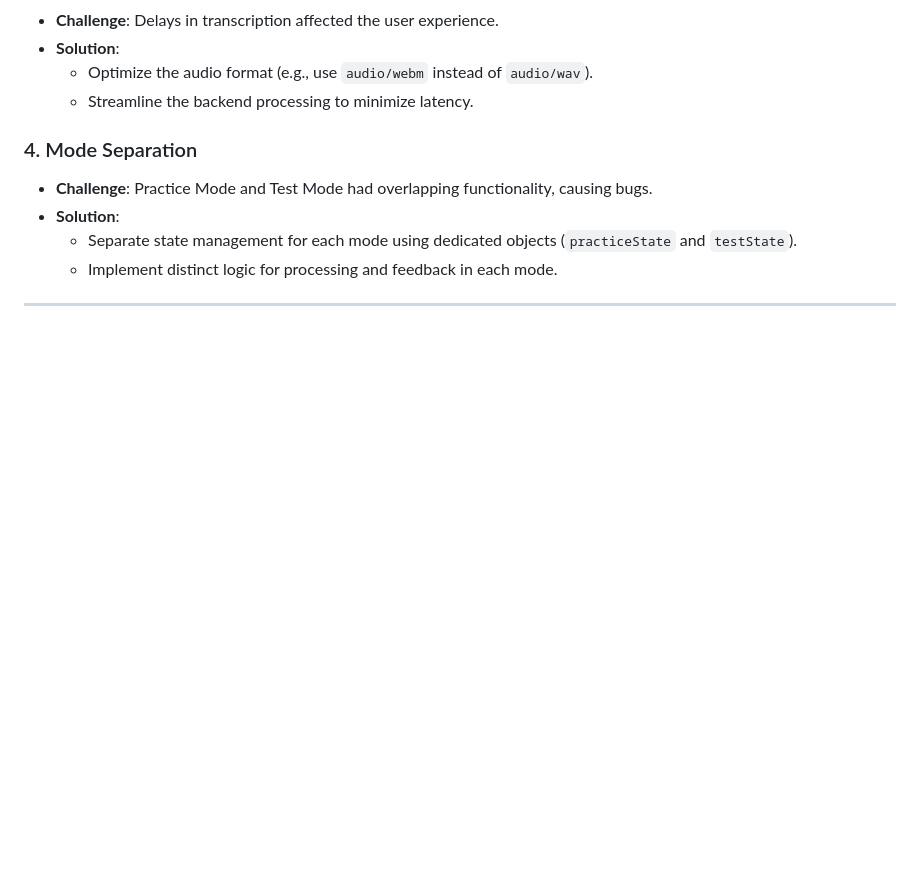
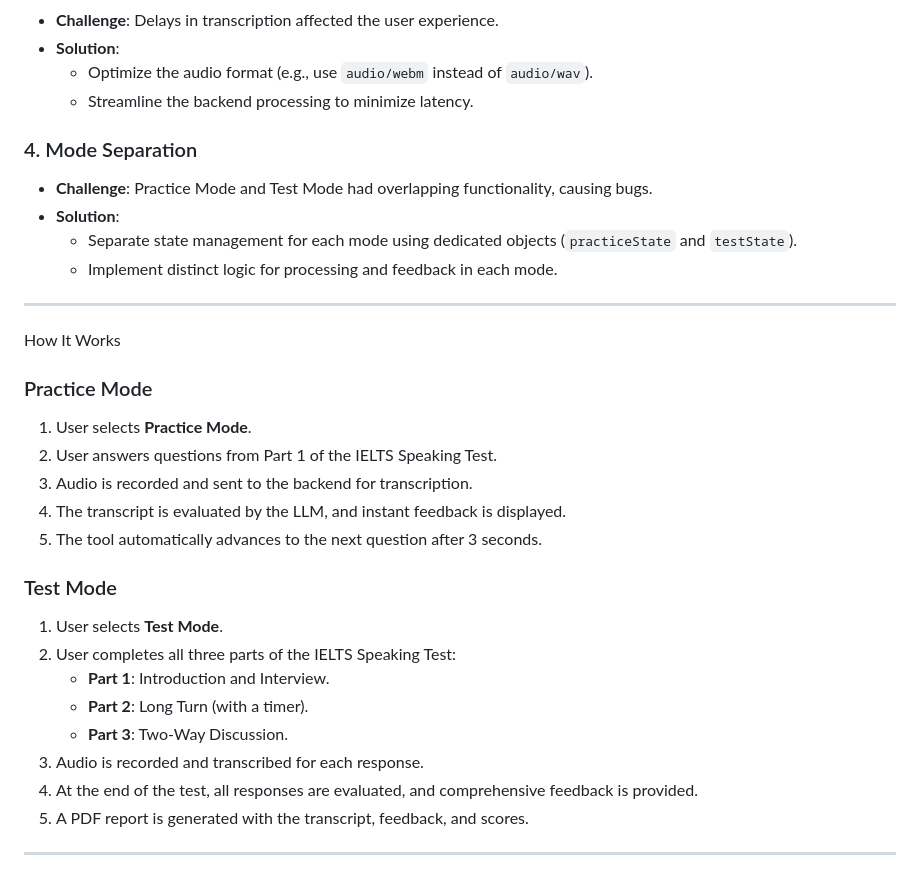
Before and after one commit to SonOfTchalla/ielts-simulator, a Markdown page: README.md, the part around the change. GitHub-like rendering; blank space fills up the shorter version.

Commit message:
Add how it works

```diff
--- a/README.md
+++ b/README.md
@@ -90,3 +90,24 @@ The IELTS Speaking Test Simulator is a tool designed to help users practice and
   - Implement distinct logic for processing and feedback in each mode.
 
 ---
+
+How It Works
+
+### Practice Mode
+1. User selects **Practice Mode**.
+2. User answers questions from Part 1 of the IELTS Speaking Test.
+3. Audio is recorded and sent to the backend for transcription.
+4. The transcript is evaluated by the LLM, and instant feedback is displayed.
+5. The tool automatically advances to the next question after 3 seconds.
+
+### Test Mode
+1. User selects **Test Mode**.
+2. User completes all three parts of the IELTS Speaking Test:
+   - **Part 1**: Introduction and Interview.
+   - **Part 2**: Long Turn (with a timer).
+   - **Part 3**: Two-Way Discussion.
+3. Audio is recorded and transcribed for each response.
+4. At the end of the test, all responses are evaluated, and comprehensive feedback is provided.
+5. A PDF report is generated with the transcript, feedback, and scores.
+
+---
```
